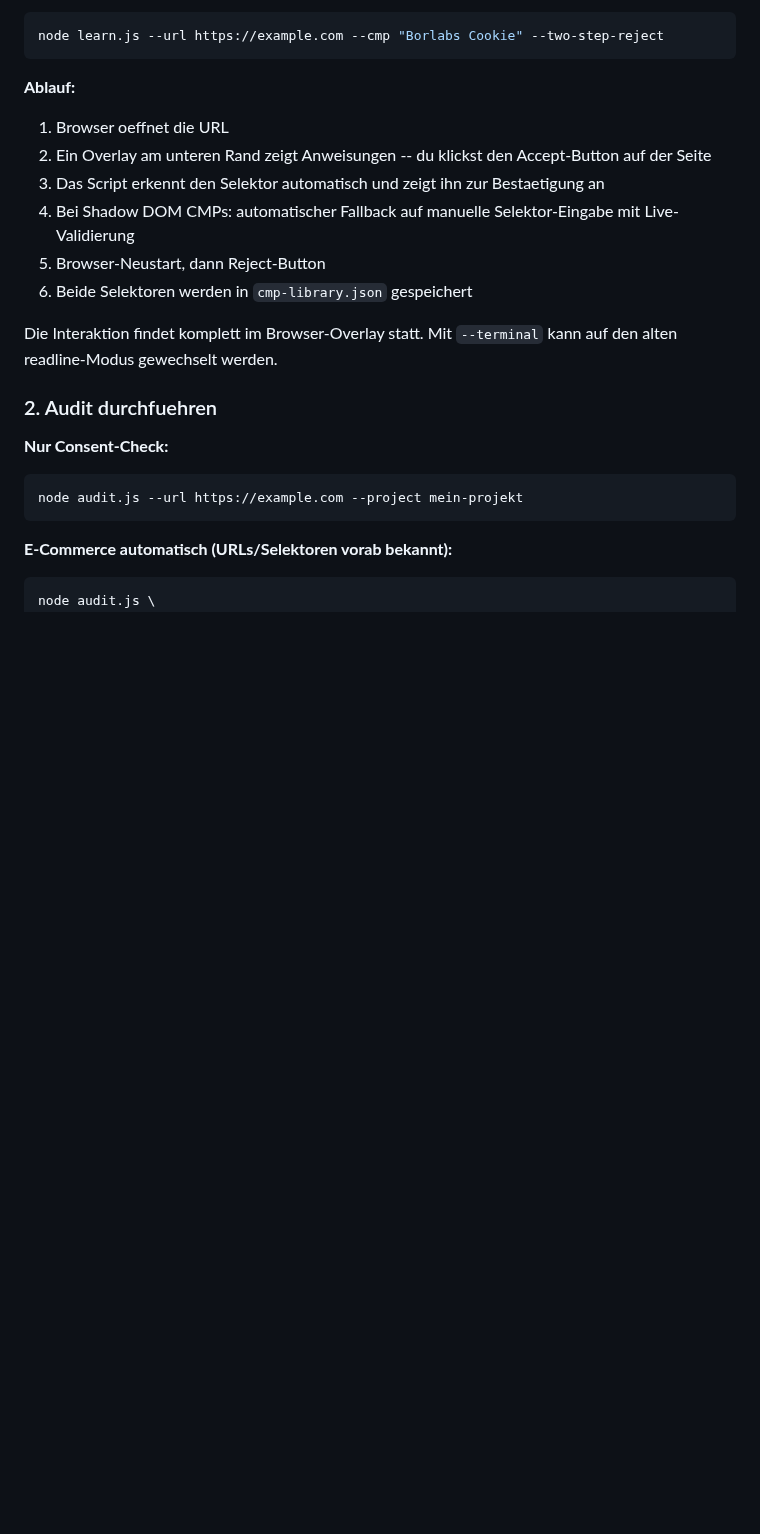
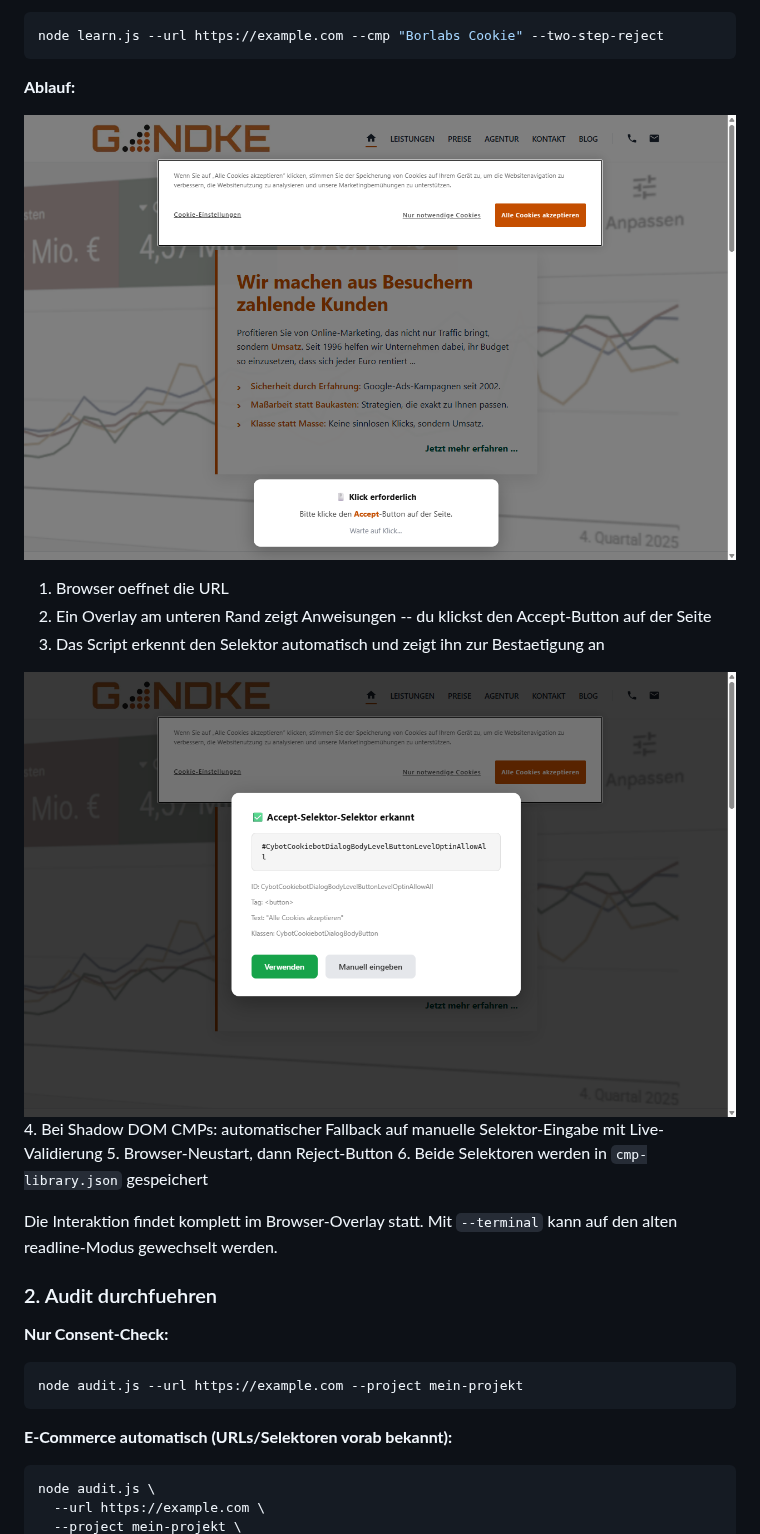
Before and after one commit to mbaersch/tracking-auditor, a Markdown page: README.md, the part around one of its changes. Rendered like a GitHub page; pictures changed too: images/learn-click-prompt.png (added), images/learn-selector-result.png (added); blank space fills up the shorter version.

````diff
--- a/README.md
+++ b/README.md
@@ -39,9 +39,14 @@ node learn.js --url https://example.com --cmp "Borlabs Cookie" --two-step-reject
 ```
 
 **Ablauf:**
+
+![learn.js: Click-Prompt fuer Accept-Button](images/learn-click-prompt.png)
+
 1. Browser oeffnet die URL
 2. Ein Overlay am unteren Rand zeigt Anweisungen -- du klickst den Accept-Button auf der Seite
 3. Das Script erkennt den Selektor automatisch und zeigt ihn zur Bestaetigung an
+
+![learn.js: Erkannter Selektor zur Bestaetigung](images/learn-selector-result.png)
 4. Bei Shadow DOM CMPs: automatischer Fallback auf manuelle Selektor-Eingabe mit Live-Validierung
 5. Browser-Neustart, dann Reject-Button
 6. Beide Selektoren werden in `cmp-library.json` gespeichert
````
Also changed, not shown: other parts of README.md (+24 -0 lines), 1 other file.
